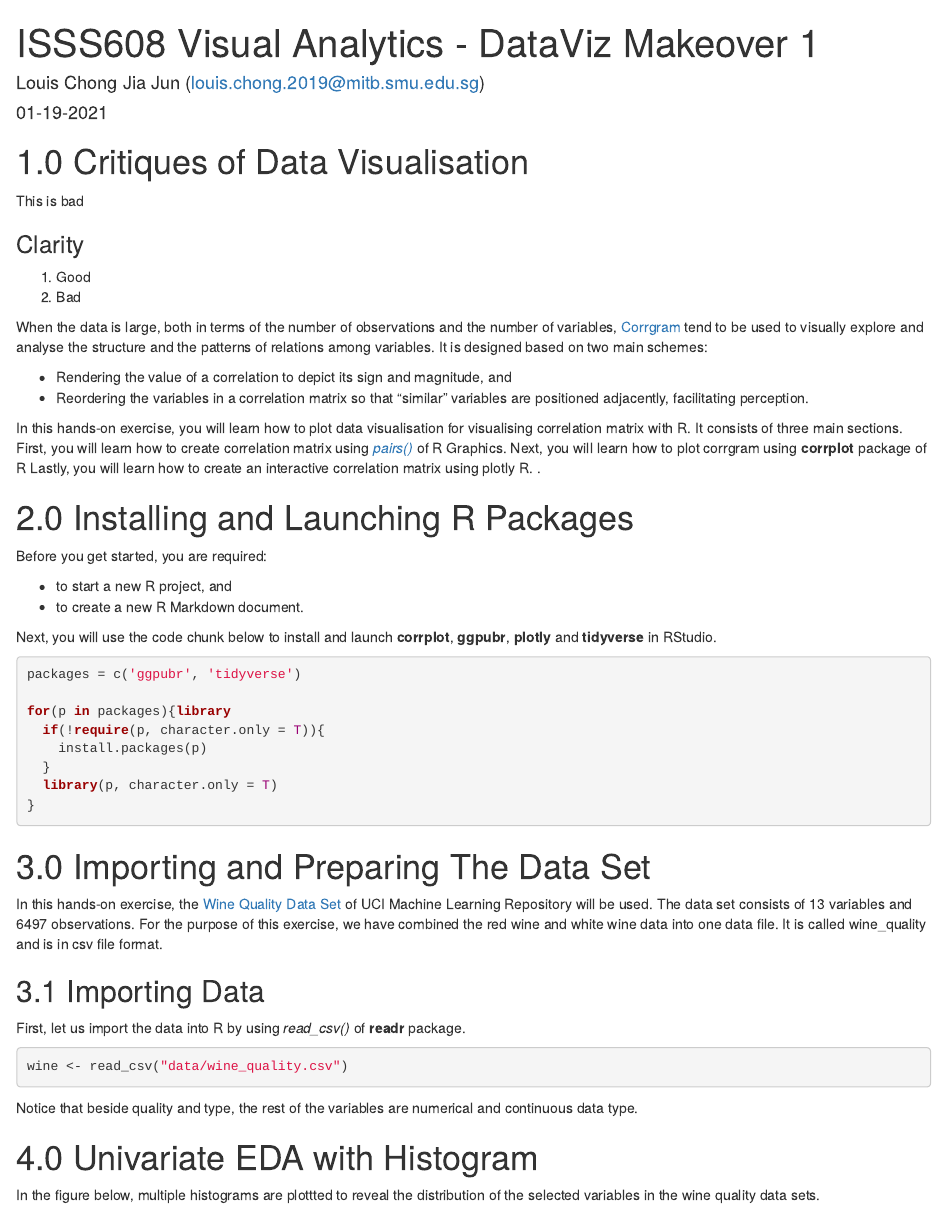
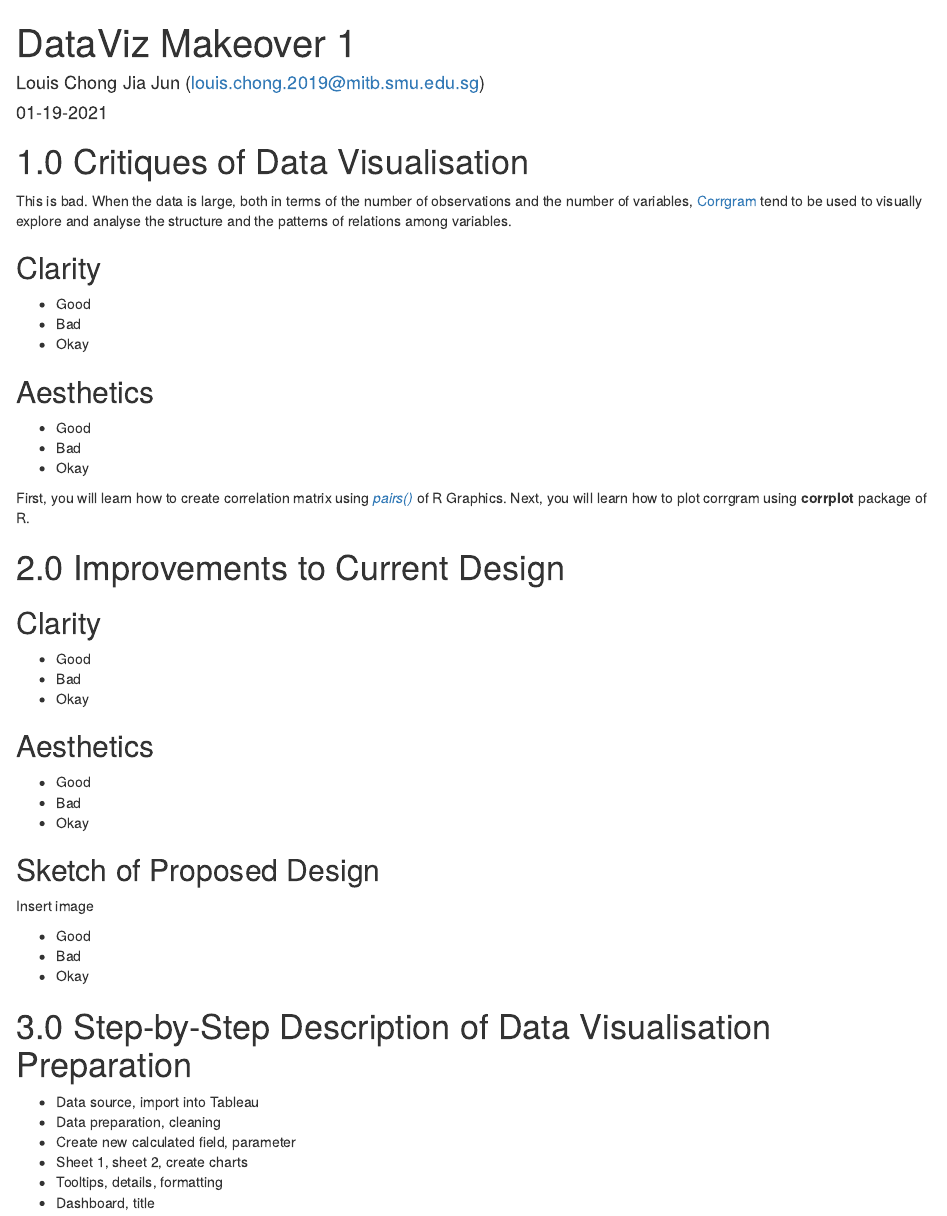
Before and after one commit to louischong1990/blog, an R Markdown document (_posts/2021-01-19-dataviz-makeover-1/dataviz-makeover-1.Rmd): the page in a window 1100 px wide, from its top. Rendered offline with R 4.5, knitr and Pandoc, with nearby package versions; drawn as R Markdown's standard HTML page in place of the format the file asks for; some code elsewhere in the file could not run offline; common packages that the code uses without loading them are loaded.

Commit message:
9th revision

````diff
--- a/_posts/2021-01-19-dataviz-makeover-1/dataviz-makeover-1.Rmd
+++ b/_posts/2021-01-19-dataviz-makeover-1/dataviz-makeover-1.Rmd
@@ -1,5 +1,5 @@
 ---
-title: "ISSS608 Visual Analytics - DataViz Makeover 1"
+title: "DataViz Makeover 1"
 description: |
   Below is the submission for the DataViz Makeover 1.
 author:
@@ -18,62 +18,59 @@ knitr::opts_chunk$set(echo = FALSE)
 
 # 1.0 Critiques of Data Visualisation
 
-This is bad
+This is bad. When the data is large, both in terms of the number of observations and the number of variables, [Corrgram](http://www.datavis.ca/papers/corrgram.pdf) tend to be used to visually explore and analyse the structure and the patterns of relations among variables.
 
-### Clarity
+## Clarity
 
-1. Good
-2. Bad
+- Good
+- Bad
+- Okay
 
-When the data is large, both in terms of the number of observations and the number of variables, [Corrgram](http://www.datavis.ca/papers/corrgram.pdf) tend to be used to visually explore and analyse the structure and the patterns of relations among variables.  It is designed based on two main schemes:
+## Aesthetics
 
-- Rendering the value of a correlation to depict its sign and magnitude, and
-- Reordering the variables in a correlation matrix so that "similar" variables are positioned adjacently, facilitating perception.
+- Good
+- Bad
+- Okay
 
-In this hands-on exercise, you will learn how to plot data visualisation for visualising correlation matrix with R.  It consists of three main sections.  First, you will learn how to create correlation matrix using [*pairs()*](https://www.rdocumentation.org/packages/graphics/versions/3.6.0/topics/pairs) of R Graphics.  Next, you will learn how to plot corrgram using **corrplot** package of R Lastly, you will learn how to create an interactive correlation matrix using plotly R.   .
+First, you will learn how to create correlation matrix using [*pairs()*](https://www.rdocumentation.org/packages/graphics/versions/3.6.0/topics/pairs) of R Graphics.  Next, you will learn how to plot corrgram using **corrplot** package of R.
 
 
-#  2.0 Installing and Launching R Packages
+# 2.0 Improvements to Current Design
 
-Before you get started, you are required:
+## Clarity
 
-- to start a new R project, and
-- to create a new R Markdown document.
+- Good
+- Bad
+- Okay
 
-Next, you will use the code chunk below to install and launch **corrplot**,  **ggpubr**, **plotly** and **tidyverse** in RStudio.
+## Aesthetics
 
-```{r, echo=TRUE, eval=TRUE, message=FALSE, warning=FALSE}
+- Good
+- Bad
+- Okay
 
-packages = c('ggpubr', 'tidyverse')
+## Sketch of Proposed Design
 
-for(p in packages){library
-  if(!require(p, character.only = T)){
-    install.packages(p)
-  }
-  library(p, character.only = T)
-}
-```
+Insert image
 
-# 3.0 Importing and Preparing The Data Set
-
-In this hands-on exercise, the [Wine Quality Data Set](https://archive.ics.uci.edu/ml/datasets/wine+quality) of UCI Machine Learning Repository will be used.  The data set consists of 13 variables and 6497 observations.  For the purpose of this exercise, we have combined the red wine and white wine data into one data file.  It is called wine_quality and is in csv file format.
+- Good
+- Bad
+- Okay
 
 
-## 3.1 Importing Data
+# 3.0 Step-by-Step Description of Data Visualisation Preparation
 
-First, let us import the data into R by using *read_csv()*  of **readr** package.
+- Data source, import into Tableau
+- Data preparation, cleaning
+- Create new calculated field, parameter
+- Sheet 1, sheet 2, create charts
+- Tooltips, details, formatting
+- Dashboard, title
 
 
-```{r, echo=TRUE, message=FALSE}
-wine <- read_csv("data/wine_quality.csv")
-```
+# 4.0 Proposed Data Visualisation Using Tableau
 
-Notice that beside quality and type, the rest of the variables are numerical and continuous data type.
-
-
-# 4.0 Univariate EDA with Histogram
-
-In the figure below, multiple histograms are plottted to reveal the distribution of the selected variables in the wine quality data sets.
+Insert image
 
 ```{r, echo=FALSE, message=FALSE, layout="l-body-outset", fig.width=12, fig.height=6}
 fa <- ggplot(data=wine, aes(x= `fixed acidity`)) +
````
Also changed, not shown: dataviz.Rmd (deleted, +0 -5 lines), vap.Rmd (deleted, +0 -5 lines), _posts/2021-01-19-dataviz-makeover-1/dataviz-makeover-1.Rmd (35 more changed lines), 15 other files.
